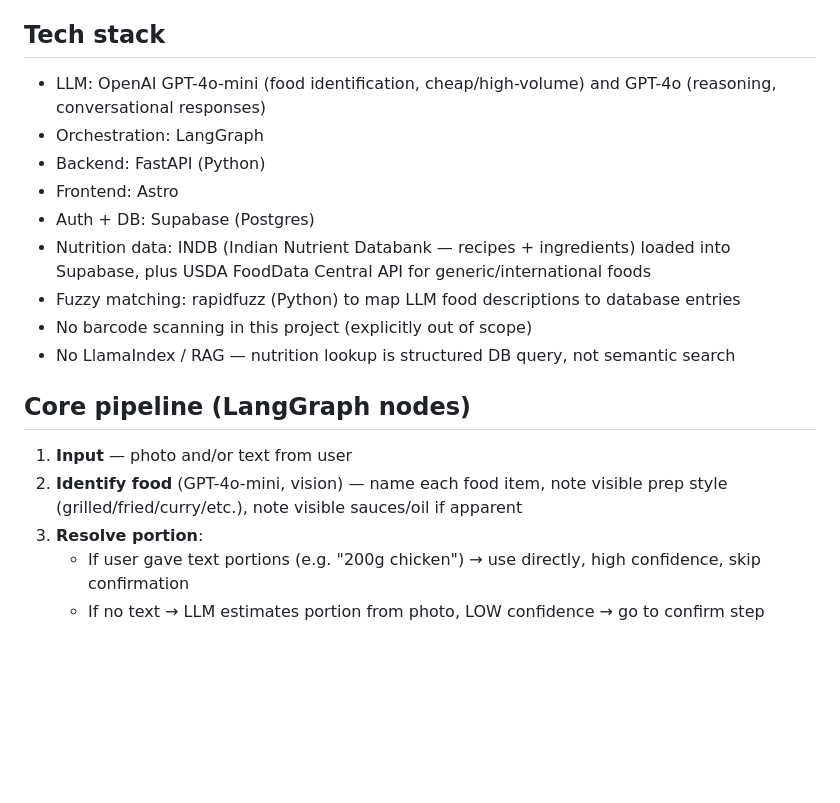
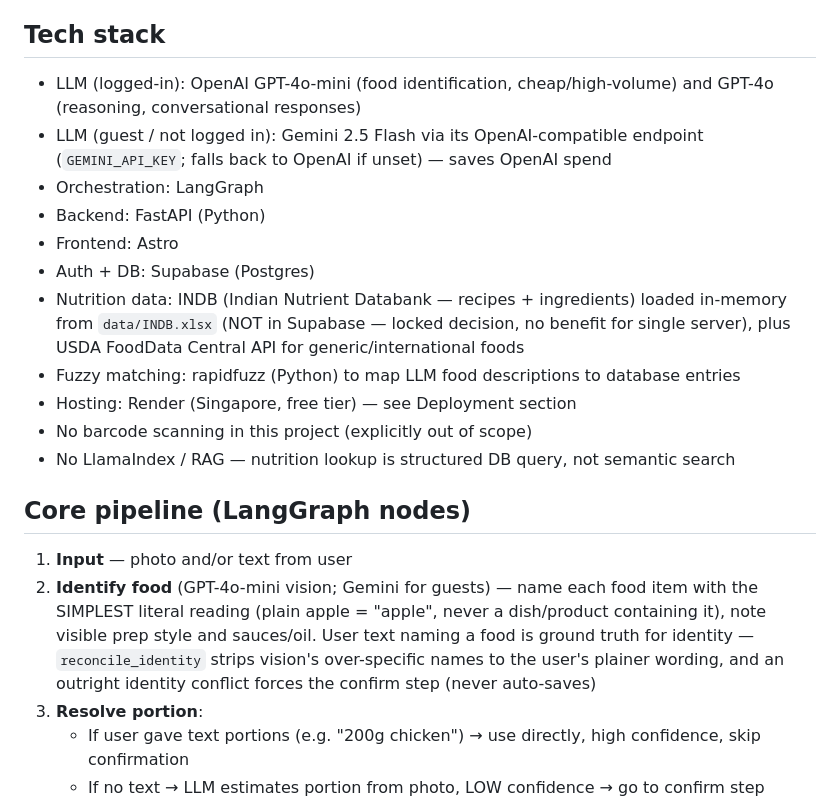
Before and after one commit to SHAIKH-AKBAR-ALI/macrochat-ai, a Markdown page: CLAUDE.md, the part around the change. Drawn GitHub-style; blank space fills up the shorter version.

Commit message:
Update CLAUDE.md: Gemini guest tier, in-memory INDB, identity reconcile in pipeline
Co-Authored-By: Claude Fable 5 <noreply@anthropic.com>

```diff
--- a/CLAUDE.md
+++ b/CLAUDE.md
@@ -12,22 +12,30 @@ source of truth for calorie/macro numbers — those always come from a real data
 to do arithmetic for daily totals — that's backend/SQL, not a chat response.
 
 ## Tech stack
-- LLM: OpenAI GPT-4o-mini (food identification, cheap/high-volume) and GPT-4o (reasoning,
-  conversational responses)
+- LLM (logged-in): OpenAI GPT-4o-mini (food identification, cheap/high-volume) and
+  GPT-4o (reasoning, conversational responses)
+- LLM (guest / not logged in): Gemini 2.5 Flash via its OpenAI-compatible endpoint
+  (`GEMINI_API_KEY`; falls back to OpenAI if unset) — saves OpenAI spend
 - Orchestration: LangGraph
 - Backend: FastAPI (Python)
 - Frontend: Astro
 - Auth + DB: Supabase (Postgres)
-- Nutrition data: INDB (Indian Nutrient Databank — recipes + ingredients) loaded into
-  Supabase, plus USDA FoodData Central API for generic/international foods
+- Nutrition data: INDB (Indian Nutrient Databank — recipes + ingredients) loaded
+  in-memory from `data/INDB.xlsx` (NOT in Supabase — locked decision, no benefit for
+  single server), plus USDA FoodData Central API for generic/international foods
 - Fuzzy matching: rapidfuzz (Python) to map LLM food descriptions to database entries
+- Hosting: Render (Singapore, free tier) — see Deployment section
 - No barcode scanning in this project (explicitly out of scope)
 - No LlamaIndex / RAG — nutrition lookup is structured DB query, not semantic search
 
 ## Core pipeline (LangGraph nodes)
 1. **Input** — photo and/or text from user
-2. **Identify food** (GPT-4o-mini, vision) — name each food item, note visible prep
-   style (grilled/fried/curry/etc.), note visible sauces/oil if apparent
+2. **Identify food** (GPT-4o-mini vision; Gemini for guests) — name each food item
+   with the SIMPLEST literal reading (plain apple = "apple", never a dish/product
+   containing it), note visible prep style and sauces/oil. User text naming a food is
+   ground truth for identity — `reconcile_identity` strips vision's over-specific
+   names to the user's plainer wording, and an outright identity conflict forces the
+   confirm step (never auto-saves)
 3. **Resolve portion**:
    - If user gave text portions (e.g. "200g chicken") → use directly, high confidence,
      skip confirmation
```
